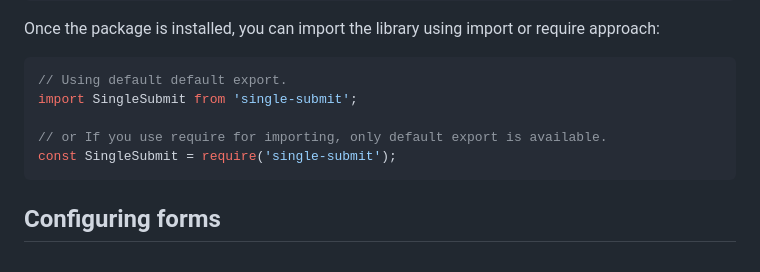
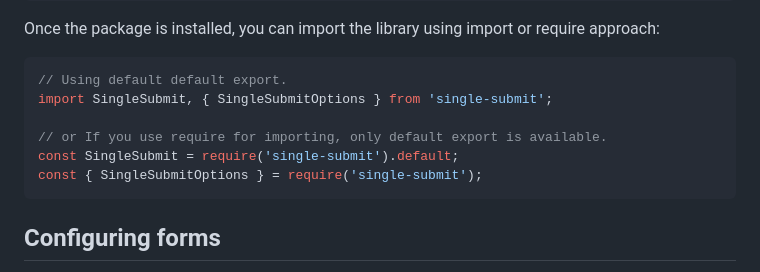
Before and after one commit to priyashpatil/single-submit-js, a Markdown page: README.md, the part around the change. Drawn GitHub-style.

````diff
--- a/README.md
+++ b/README.md
@@ -55,10 +55,11 @@ Once the package is installed, you can import the library using import or requir
 
 ```js
 // Using default default export.
-import SingleSubmit from 'single-submit';
+import SingleSubmit, { SingleSubmitOptions } from 'single-submit';
 
 // or If you use require for importing, only default export is available.
-const SingleSubmit = require('single-submit');
+const SingleSubmit = require('single-submit').default;
+const { SingleSubmitOptions } = require('single-submit');
 ```
 
 ## Configuring forms
````
